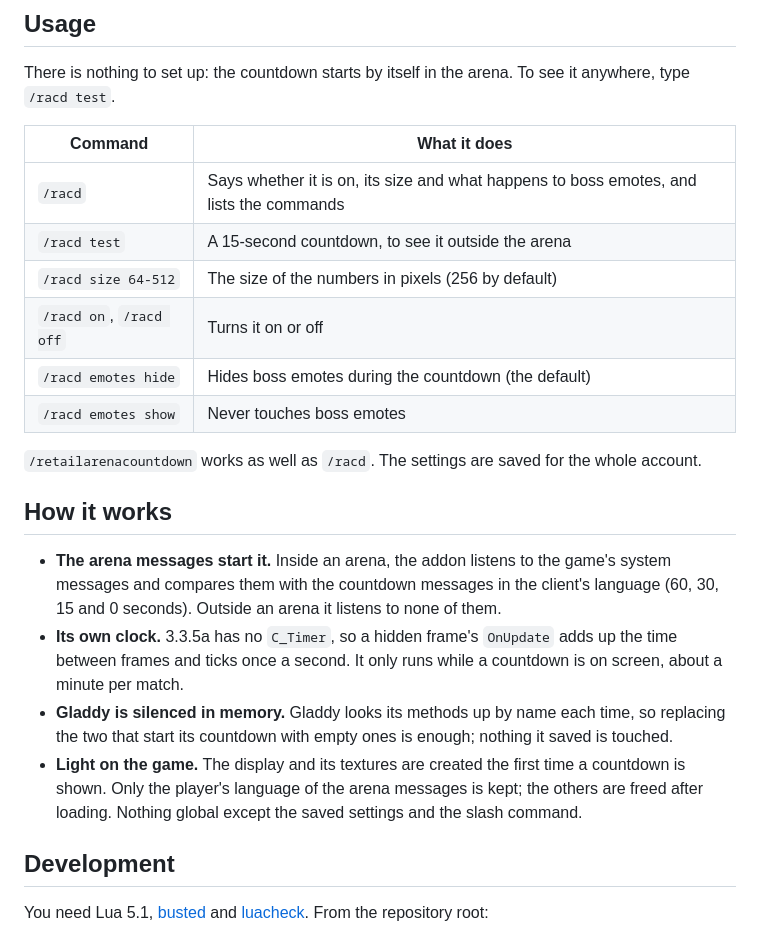
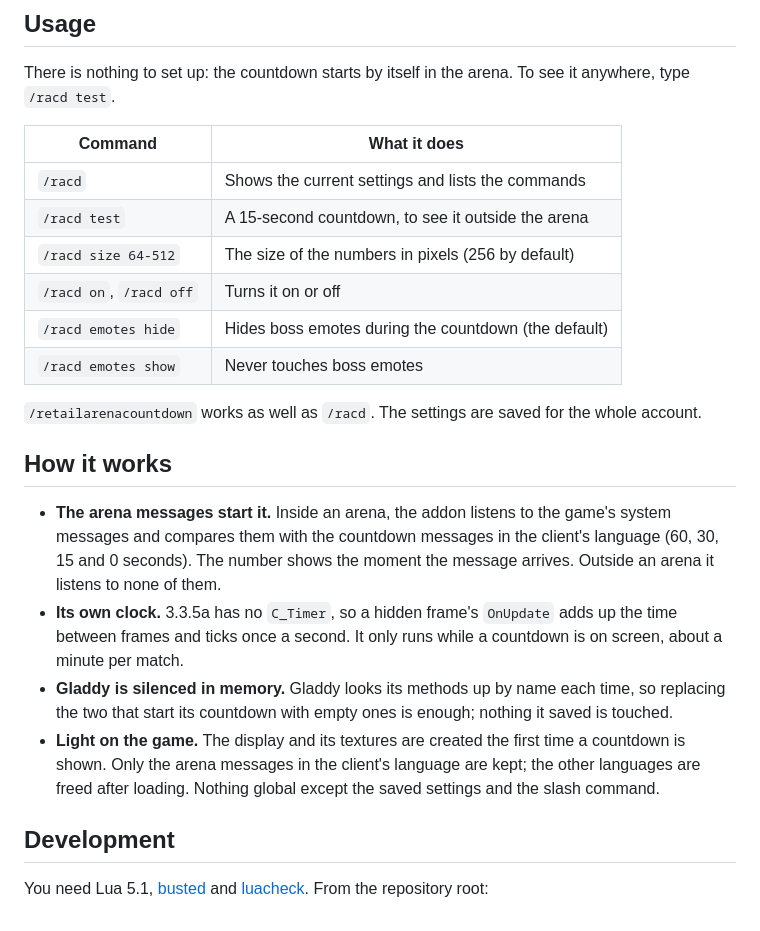
Before and after one commit to zxxdev/RetailArenaCountdown, a Markdown page: README.md, the part around one of its changes. Drawn GitHub-style.

```diff
--- a/README.md
+++ b/README.md
@@ -39,7 +42,7 @@ There is nothing to set up: the countdown starts by itself in the arena. To see
 
 | Command | What it does |
 |---|---|
-| `/racd` | Says whether it is on, its size and what happens to boss emotes, and lists the commands |
+| `/racd` | Shows the current settings and lists the commands |
 | `/racd test` | A 15-second countdown, to see it outside the arena |
 | `/racd size 64-512` | The size of the numbers in pixels (256 by default) |
 | `/racd on`, `/racd off` | Turns it on or off |
@@ -50,10 +53,10 @@ There is nothing to set up: the countdown starts by itself in the arena. To see
 
 ## How it works
 
-- **The arena messages start it.** Inside an arena, the addon listens to the game's system messages and compares them with the countdown messages in the client's language (60, 30, 15 and 0 seconds). Outside an arena it listens to none of them.
+- **The arena messages start it.** Inside an arena, the addon listens to the game's system messages and compares them with the countdown messages in the client's language (60, 30, 15 and 0 seconds). The number shows the moment the message arrives. Outside an arena it listens to none of them.
 - **Its own clock.** 3.3.5a has no `C_Timer`, so a hidden frame's `OnUpdate` adds up the time between frames and ticks once a second. It only runs while a countdown is on screen, about a minute per match.
 - **Gladdy is silenced in memory.** Gladdy looks its methods up by name each time, so replacing the two that start its countdown with empty ones is enough; nothing it saved is touched.
-- **Light on the game.** The display and its textures are created the first time a countdown is shown. Only the player's language of the arena messages is kept; the others are freed after loading. Nothing global except the saved settings and the slash command.
+- **Light on the game.** The display and its textures are created the first time a countdown is shown. Only the arena messages in the client's language are kept; the other languages are freed after loading. Nothing global except the saved settings and the slash command.
 
 ## Development
 
```
Also changed, not shown: other parts of README.md (+15 -11 lines), CHANGELOG.md (+1 -0 lines), docs/images/countdown-images.png (added).
